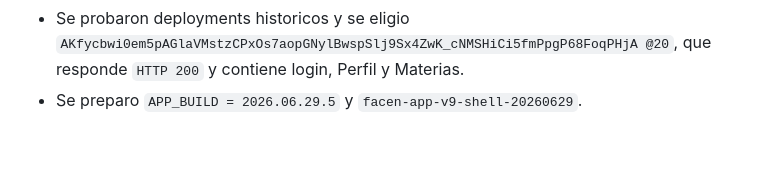
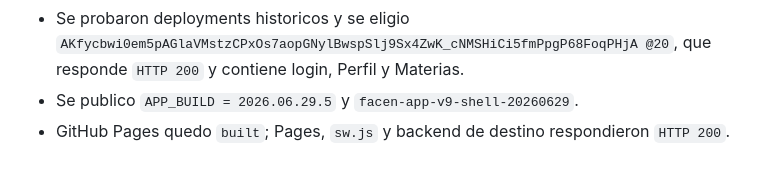
Before and after one commit to GuidoAl3jandro/Facen-APP, a Markdown page: SECUENCIA_PROMPTS_FACEN_APP_2026-06-29.md, the part around the change. GitHub-like rendering.

```diff
--- a/SECUENCIA_PROMPTS_FACEN_APP_2026-06-29.md
+++ b/SECUENCIA_PROMPTS_FACEN_APP_2026-06-29.md
@@ -161,4 +161,5 @@ Resultado resumido:
 * Se probo actualizar el deployment anterior a `@40` y `@25`; ambos quedaron `HTTP 403`.
 * El deployment anterior `AKfycbzM0... @22` no recupero acceso anonimo despues del rollback.
 * Se probaron deployments historicos y se eligio `AKfycbwi0em5pAGlaVMstzCPxOs7aopGNylBwspSlj9Sx4ZwK_cNMSHiCi5fmPpgP68FoqPHjA @20`, que responde `HTTP 200` y contiene login, Perfil y Materias.
-* Se preparo `APP_BUILD = 2026.06.29.5` y `facen-app-v9-shell-20260629`.
+* Se publico `APP_BUILD = 2026.06.29.5` y `facen-app-v9-shell-20260629`.
+* GitHub Pages quedo `built`; Pages, `sw.js` y backend de destino respondieron `HTTP 200`.
```
Also changed, not shown: BITACORA_FACEN_DAPP_APPWEB_FACEN_APP.md (+8 -2 lines).
